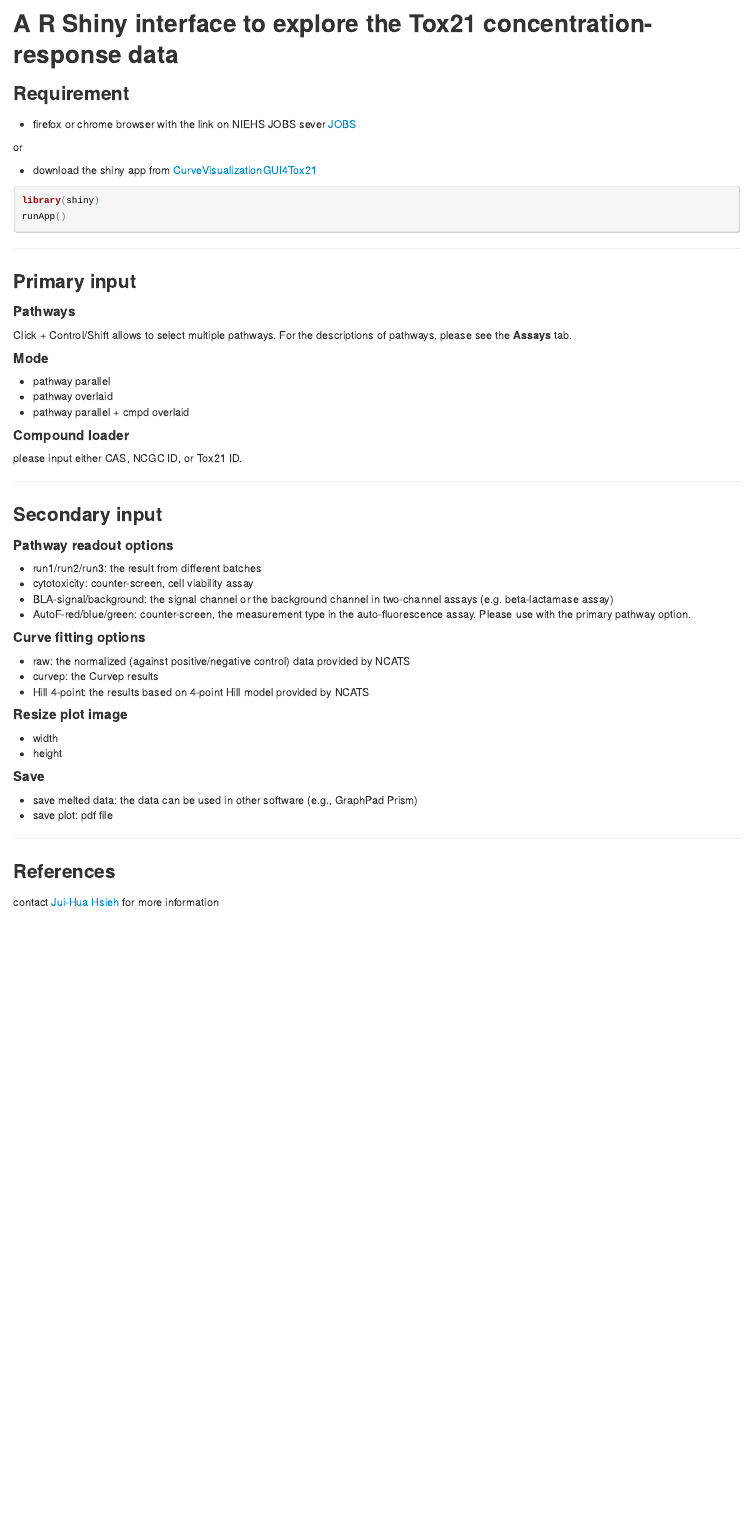
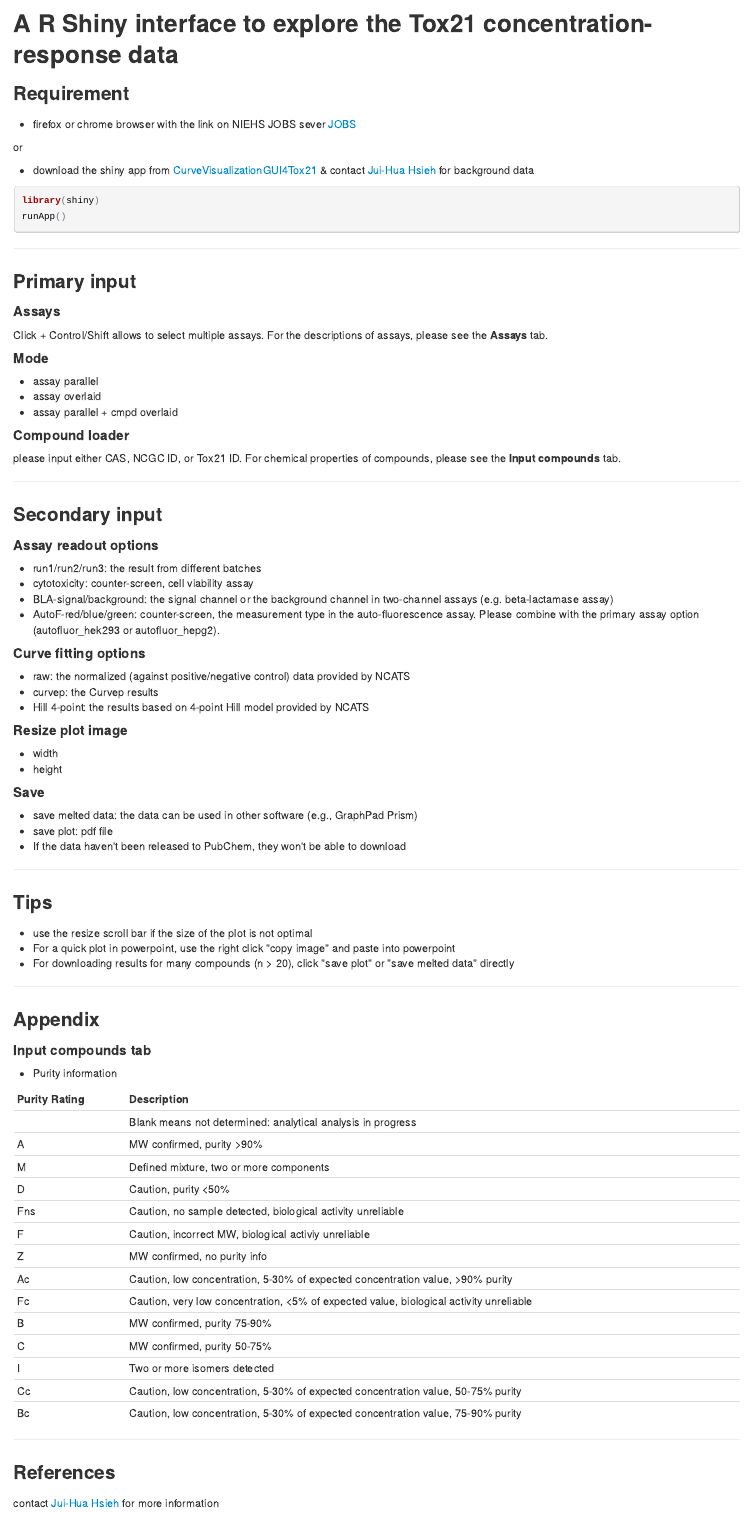
Before and after one commit to moggces/CurveVisualizationGUI4Tox21, an R Markdown document (README2.Rmd): the page in a window 1100 px wide, from its top. The pictures show the output file README2.html that the author committed with the source, opened offline.

Commit message:
update README2 & get_published_data_only

````diff
--- a/README2.Rmd
+++ b/README2.Rmd
@@ -10,7 +10,8 @@ output: html_document
 
 or
 
-* download the shiny app from [CurveVisualizationGUI4Tox21](https://github.com/moggces/CurveVisualizationGUI4Tox21)
+* download the shiny app from [CurveVisualizationGUI4Tox21](https://github.com/moggces/CurveVisualizationGUI4Tox21) & contact [Jui-Hua Hsieh](mailto:juihua.hsieh@gmail.com) for background data
+
 ```{r eval=FALSE }
 library(shiny)
 runApp()
@@ -19,19 +20,19 @@ runApp()
 ***
 ### Primary input
 
-#### Pathways
+#### Assays
 
-Click + Control/Shift allows to select multiple pathways. For the descriptions of pathways, please see the **Assays** tab.
+Click + Control/Shift allows to select multiple assays. For the descriptions of assays, please see the **Assays** tab.
 
 #### Mode
 
-  * pathway parallel
-  * pathway overlaid
-  * pathway parallel + cmpd overlaid
+  * assay parallel
+  * assay overlaid
+  * assay parallel + cmpd overlaid
 
 #### Compound loader
 
-please input either CAS, NCGC ID, or Tox21 ID.
+please input either CAS, NCGC ID, or Tox21 ID. For chemical properties of compounds, please see the **Input compounds** tab.
 
 
 ***
@@ -39,12 +40,12 @@ please input either CAS, NCGC ID, or Tox21 ID.
 
 ### Secondary input
 
-#### Pathway readout options
+#### Assay readout options
 
   * run1/run2/run3: the result from different batches
   * cytotoxicity: counter-screen, cell viability assay
   * BLA-signal/background: the signal channel or the background channel in two-channel assays (e.g. beta-lactamase assay)
-  * AutoF-red/blue/green: counter-screen, the measurement type in the auto-fluorescence assay. Please use with the primary pathway option.
+  * AutoF-red/blue/green: counter-screen, the measurement type in the auto-fluorescence assay. Please combine with the primary assay option (autofluor\_hek293 or autofluor\_hepg2).
 
 #### Curve fitting options
 
@@ -61,6 +62,40 @@ please input either CAS, NCGC ID, or Tox21 ID.
 
   * save melted data: the data can be used in other software (e.g., GraphPad Prism)
   * save plot: pdf file
+  * If the data haven\'t been released to PubChem, they won\'t be able to download
+
+***
+
+### Tips
+
+  * use the resize scroll bar if the size of the plot is not optimal
+  * For a quick plot in powerpoint, use the right click \"copy image\" and paste into powerpoint
+  * For downloading results for many compounds (n > 20), click \"save plot\" or \"save melted data\" directly
+
+***
+
+### Appendix
+
+#### Input compounds tab
+
+  * Purity information
+
+| Purity   Rating | Description                                                                              |
+|-----------------|------------------------------------------------------------------------------------------|
+|                 | Blank means not determined: analytical analysis in progress                              |
+| A               | MW confirmed, purity >90%                                                                |
+| M               | Defined mixture, two or more components                                                  |
+| D               | Caution, purity <50%                                                                     |
+| Fns             | Caution, no sample detected, biological activity unreliable                              |
+| F               | Caution, incorrect MW, biological   activiy unreliable                                   |
+| Z               | MW confirmed, no purity info                                                             |
+| Ac              | Caution, low concentration, 5-30% of expected concentration   value, >90% purity         |
+| Fc              | Caution, very low concentration, <5% of expected value,   biological activity unreliable |
+| B               | MW confirmed, purity 75-90%                                                              |
+| C               | MW confirmed, purity 50-75%                                                              |
+| I               | Two or more isomers detected                                                             |
+| Cc              | Caution, low concentration, 5-30% of expected concentration   value, 50-75% purity       |
+| Bc              | Caution, low concentration, 5-30% of expected concentration   value, 75-90% purity       |
 
 
 ***
````
Also changed, not shown: server.R (+3 -1 lines), source/get.R (+11 -2 lines), ui.R (+13 -6 lines), README2.html.
